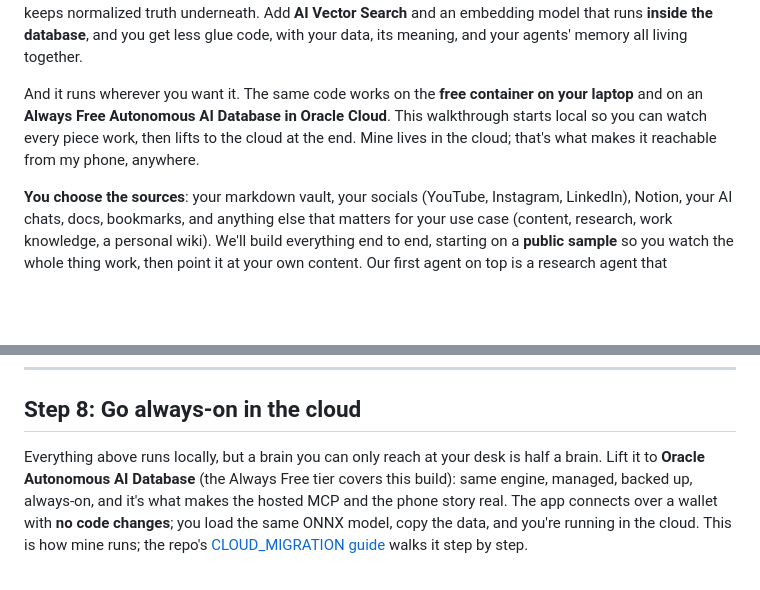
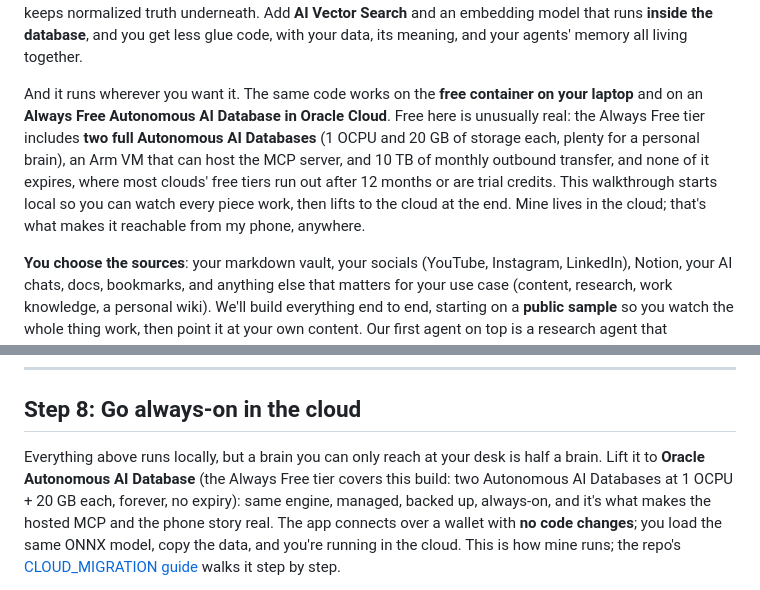
Before and after one commit to LindaHaviv/second-brain, a Markdown page: docs/BLOG.md, 2 parts joined by grey strips. GitHub-like rendering; blank space fills up the shorter version.

Commit message:
Quantify the Always Free tier as a reason (verified against Oracle docs)
Two Autonomous AI Databases (1 OCPU + 20 GB each), Arm VM, 200 GB block,
10 TB/month egress, no expiry - vs typical 12-month/trial-credit free tiers.
Deliberately uses CURRENT official numbers (the community-famous 4 OCPU/24 GB
Arm figure is outdated; docs now say 2 OCPU/12 GB, so the copy avoids pinning
Arm specs and leads with the databases, which are what this build runs on).

Co-Authored-By: Claude Fable 5 <noreply@anthropic.com>

```diff
--- a/docs/BLOG.md
+++ b/docs/BLOG.md
@@ -44,9 +44,13 @@ runs **inside the database**, and you get less glue code, with your data, its me
 agents' memory all living together.
 
 And it runs wherever you want it. The same code works on the **free container on your laptop**
-and on an **Always Free Autonomous AI Database in Oracle Cloud**. This walkthrough starts local
-so you can watch every piece work, then lifts to the cloud at the end. Mine lives in the cloud;
-that's what makes it reachable from my phone, anywhere.
+and on an **Always Free Autonomous AI Database in Oracle Cloud**. Free here is unusually real:
+the Always Free tier includes **two full Autonomous AI Databases** (1 OCPU and 20 GB of storage
+each, plenty for a personal brain), an Arm VM that can host the MCP server, and 10 TB of monthly
+outbound transfer, and none of it expires, where most clouds' free tiers run out after 12 months
+or are trial credits. This walkthrough starts local so you can watch every piece work, then
+lifts to the cloud at the end. Mine lives in the cloud; that's what makes it reachable from my
+phone, anywhere.
 
 **You choose the sources**: your markdown vault, your socials (YouTube, Instagram, LinkedIn),
 Notion, your AI chats, docs, bookmarks, and anything else that matters for your use case (content,
@@ -525,7 +529,8 @@ safety net.
 ## Step 8: Go always-on in the cloud
 
 Everything above runs locally, but a brain you can only reach at your desk is half a brain. Lift
-it to **Oracle Autonomous AI Database** (the Always Free tier covers this build): same engine,
+it to **Oracle Autonomous AI Database** (the Always Free tier covers this build: two Autonomous
+AI Databases at 1 OCPU + 20 GB each, forever, no expiry): same engine,
 managed, backed up, always-on, and it's what makes the hosted MCP and the phone story real. The
 app connects over a wallet with **no code changes**; you load the same ONNX model, copy the data,
 and you're running in the cloud. This is how mine runs; the repo's
```
Also changed, not shown: README.md (+5 -0 lines).
